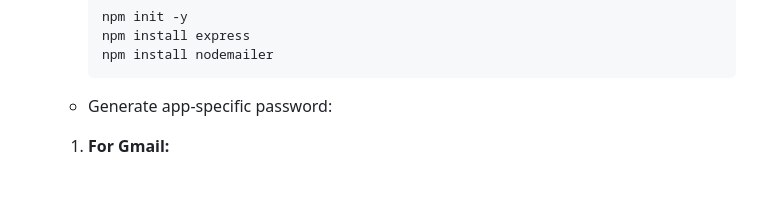
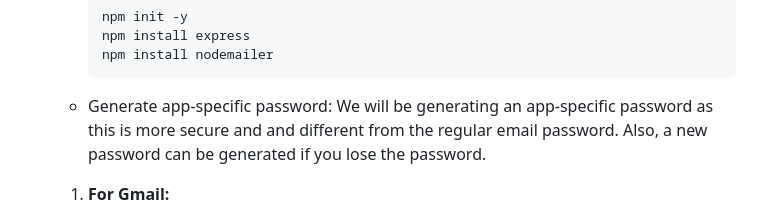
Before and after one commit to l-teefah/AWS-Cloud-Projects, a Markdown page: VPC_web_server.md, the part around the change. Rendered like a GitHub page; blank space fills up the shorter version.

````diff
--- a/VPC_web_server.md
+++ b/VPC_web_server.md
@@ -151,6 +151,7 @@ This section explains the process of creating a Virtual Private Cloud (VPC) and
      ```
 
    - Generate app-specific password:
+We will be generating an app-specific password as this is more secure and and different from the regular email password. Also, a new password can be generated if you lose the password.
 
    1. **For Gmail:**
 
````
